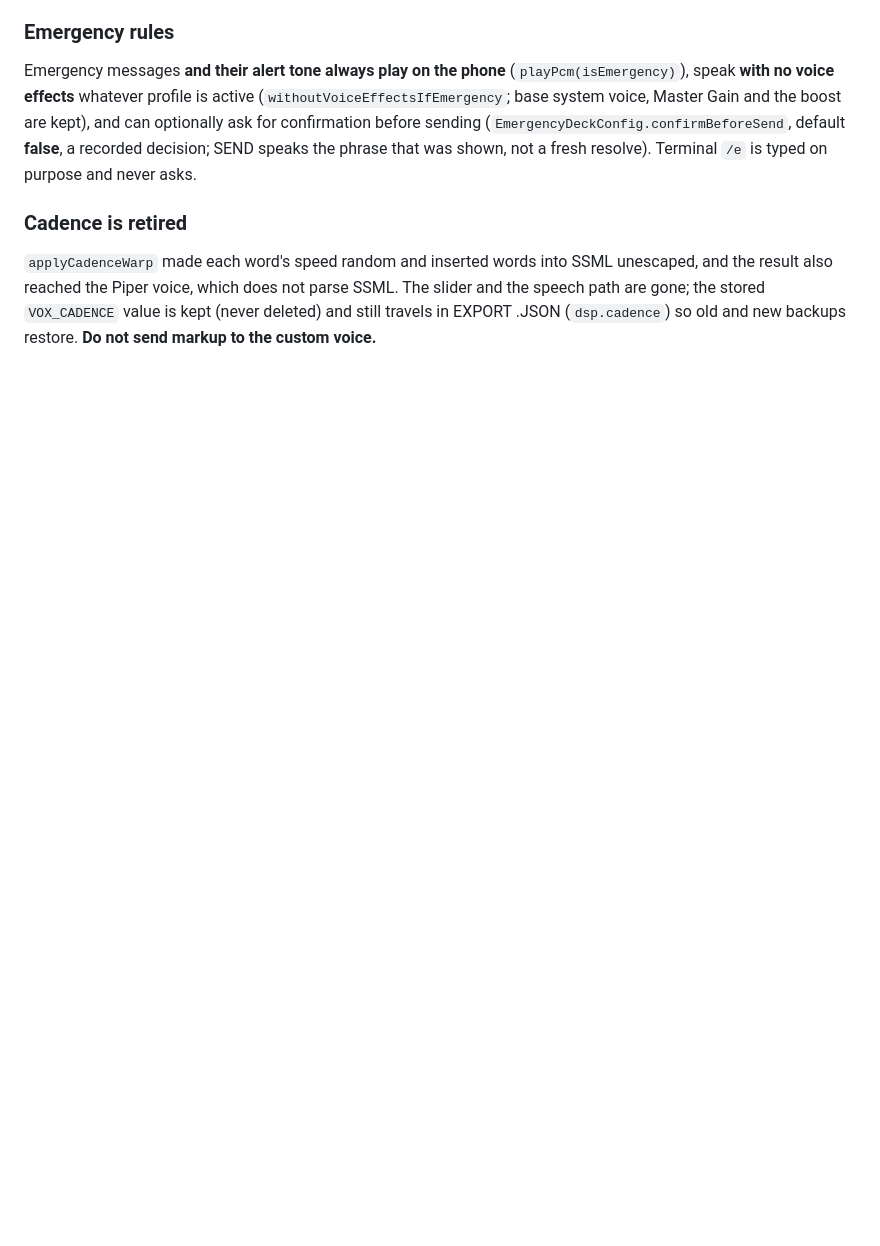
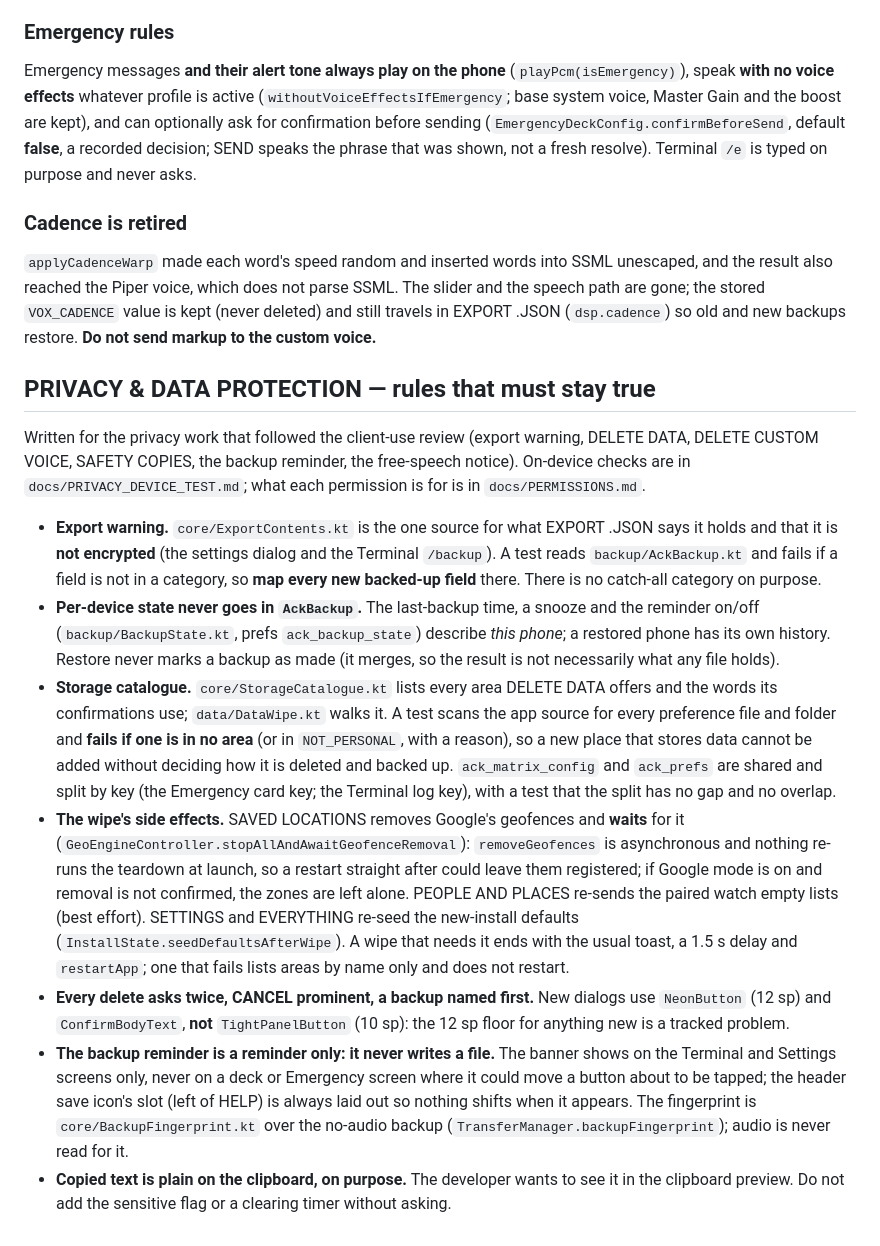
Before and after one commit to ASPDesignLabs/ACK, a Markdown page: CLAUDE.md, the part around the change. Drawn GitHub-style; blank space fills up the shorter version.

Commit message:
P9: record the privacy rules in CLAUDE.md (approved by the developer)
A new "PRIVACY & DATA PROTECTION" section, the text the developer approved: the export warning and
its drift guard; per-device state never goes in AckBackup (and restore never marks a backup); the
storage catalogue and its drift guard, and the key-split of ack_matrix_config / ack_prefs; the
wipe's side effects (the geofences it waits for, the watch's empty lists, the default re-seed, the
restart); every delete asks twice with NeonButton and ConfirmBodyText (12 sp); the backup reminder
is reminder-only with its banner and reserved header slot; and the clipboard is plain on purpose.

Written in the file's own prose style. One identifier is more precise than the proposal: the
fingerprint is TransferManager.backupFingerprint (buildBackup itself is private).

Co-Authored-By: Claude <noreply@anthropic.com>
Claude-Session: https://claude.ai/code/session_01WdiCQ5M9iYTZSxPmKNb7NZ

```diff
--- a/CLAUDE.md
+++ b/CLAUDE.md
@@ -1198,3 +1198,31 @@ Terminal `/e` is typed on purpose and never asks.
 `applyCadenceWarp` made each word's speed random and inserted words into SSML unescaped, and the result also reached the Piper voice, which does not
 parse SSML. The slider and the speech path are gone; the stored `VOX_CADENCE` value is kept (never deleted) and still travels in EXPORT .JSON
 (`dsp.cadence`) so old and new backups restore. **Do not send markup to the custom voice.**
+
+## PRIVACY & DATA PROTECTION — rules that must stay true
+
+Written for the privacy work that followed the client-use review (export warning, DELETE DATA, DELETE CUSTOM VOICE, SAFETY COPIES, the backup reminder,
+the free-speech notice). On-device checks are in `docs/PRIVACY_DEVICE_TEST.md`; what each permission is for is in `docs/PERMISSIONS.md`.
+
+- **Export warning.** `core/ExportContents.kt` is the one source for what EXPORT .JSON says it holds and that it is **not encrypted** (the settings
+  dialog and the Terminal `/backup`). A test reads `backup/AckBackup.kt` and fails if a field is not in a category, so **map every new backed-up
+  field** there. There is no catch-all category on purpose.
+- **Per-device state never goes in `AckBackup`.** The last-backup time, a snooze and the reminder on/off (`backup/BackupState.kt`, prefs
+  `ack_backup_state`) describe *this phone*; a restored phone has its own history. Restore never marks a backup as made (it merges, so the result is
+  not necessarily what any file holds).
+- **Storage catalogue.** `core/StorageCatalogue.kt` lists every area DELETE DATA offers and the words its confirmations use; `data/DataWipe.kt` walks
+  it. A test scans the app source for every preference file and folder and **fails if one is in no area** (or in `NOT_PERSONAL`, with a reason), so a
+  new place that stores data cannot be added without deciding how it is deleted and backed up. `ack_matrix_config` and `ack_prefs` are shared and
+  split by key (the Emergency card key; the Terminal log key), with a test that the split has no gap and no overlap.
+- **The wipe's side effects.** SAVED LOCATIONS removes Google's geofences and **waits** for it (`GeoEngineController.stopAllAndAwaitGeofenceRemoval`):
+  `removeGeofences` is asynchronous and nothing re-runs the teardown at launch, so a restart straight after could leave them registered; if Google mode
+  is on and removal is not confirmed, the zones are left alone. PEOPLE AND PLACES re-sends the paired watch empty lists (best effort). SETTINGS and
+  EVERYTHING re-seed the new-install defaults (`InstallState.seedDefaultsAfterWipe`). A wipe that needs it ends with the usual toast, a 1.5 s delay and
+  `restartApp`; one that fails lists areas by name only and does not restart.
+- **Every delete asks twice, CANCEL prominent, a backup named first.** New dialogs use `NeonButton` (12 sp) and `ConfirmBodyText`, **not**
+  `TightPanelButton` (10 sp): the 12 sp floor for anything new is a tracked problem.
+- **The backup reminder is a reminder only: it never writes a file.** The banner shows on the Terminal and Settings screens only, never on a deck or
+  Emergency screen where it could move a button about to be tapped; the header save icon's slot (left of HELP) is always laid out so nothing shifts when
+  it appears. The fingerprint is `core/BackupFingerprint.kt` over the no-audio backup (`TransferManager.backupFingerprint`); audio is never read for it.
+- **Copied text is plain on the clipboard, on purpose.** The developer wants to see it in the clipboard preview. Do not add the sensitive flag or a
+  clearing timer without asking.
```
